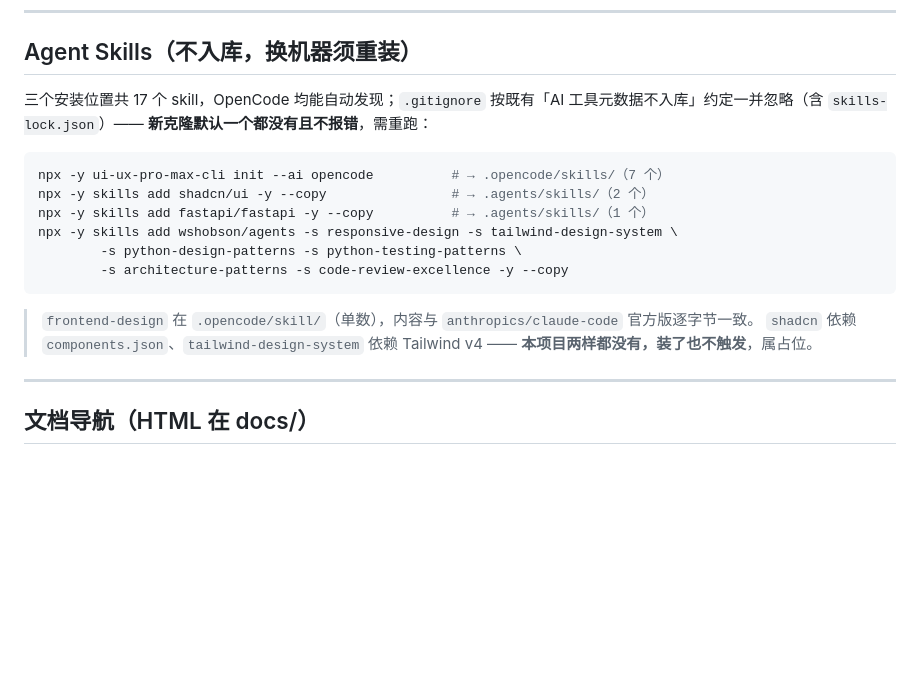
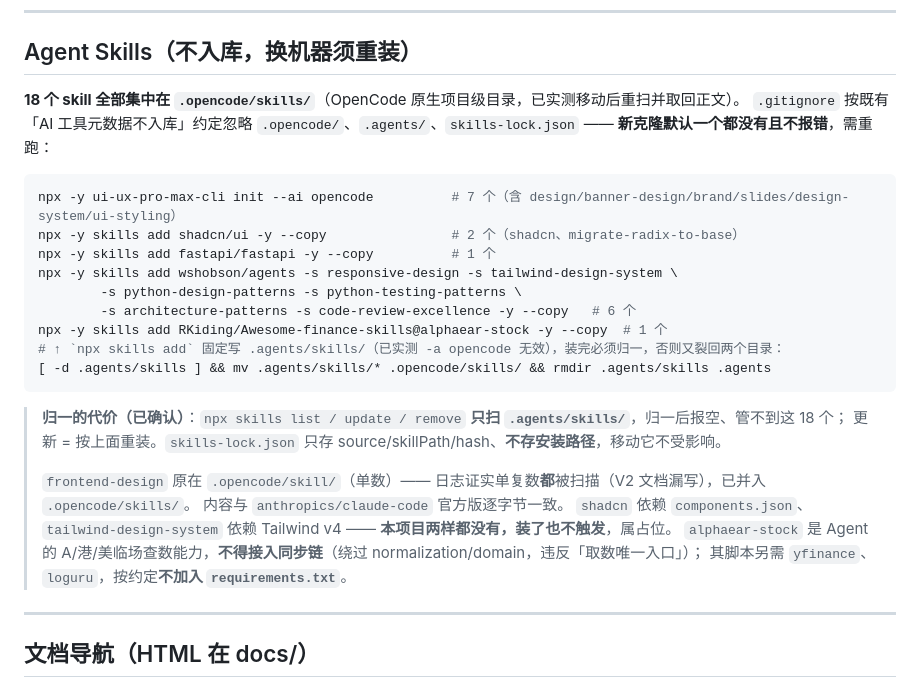
Before and after one commit to xtianwurong/StockLab, a Markdown page: AGENTS.md, the part around the change. Drawn GitHub-style; blank space fills up the shorter version.

Commit message:
docs(agent): Agent Skills 归一至 .opencode/skills/，修正重装说明
三个安装路径（.opencode/skill 单数、.opencode/skills、.agents/skills）
合并为 OpenCode 原生的 .opencode/skills/，18 个 skill 集中一处。

实测结论一并记录，避免下次重看源码：
- `npx skills add` 固定写 .agents/skills/，-a opencode 无效 → 装完须归一
- `npx skills list/update/remove` 只扫 .agents/skills/，归一后报空
- skills-lock.json 不存安装路径，移动不受影响
- 单数 .opencode/skill/ 与复数均被扫描，V2 文档漏写

原段落称「三个位置共 17 个」且重装命令指向已删除路径，属事实错误。

````diff
--- a/AGENTS.md
+++ b/AGENTS.md
@@ -175,20 +175,30 @@ data/stocklab.duckdb  本地数据仓库（git 忽略 .wal）
 
 ## Agent Skills（**不入库**，换机器须重装）
 
-三个安装位置共 17 个 skill，OpenCode 均能自动发现；`.gitignore` 按既有「AI 工具元数据不入库」约定一并忽略（含 `skills-lock.json`）——
+**18 个 skill 全部集中在 `.opencode/skills/`**（OpenCode 原生项目级目录，已实测移动后重扫并取回正文）。
+`.gitignore` 按既有「AI 工具元数据不入库」约定忽略 `.opencode/`、`.agents/`、`skills-lock.json` ——
 **新克隆默认一个都没有且不报错**，需重跑：
 
 ```bash
-npx -y ui-ux-pro-max-cli init --ai opencode          # → .opencode/skills/（7 个）
-npx -y skills add shadcn/ui -y --copy                # → .agents/skills/（2 个）
-npx -y skills add fastapi/fastapi -y --copy          # → .agents/skills/（1 个）
+npx -y ui-ux-pro-max-cli init --ai opencode          # 7 个（含 design/banner-design/brand/slides/design-system/ui-styling）
+npx -y skills add shadcn/ui -y --copy                # 2 个（shadcn、migrate-radix-to-base）
+npx -y skills add fastapi/fastapi -y --copy          # 1 个
 npx -y skills add wshobson/agents -s responsive-design -s tailwind-design-system \
         -s python-design-patterns -s python-testing-patterns \
-        -s architecture-patterns -s code-review-excellence -y --copy
+        -s architecture-patterns -s code-review-excellence -y --copy   # 6 个
+npx -y skills add RKiding/Awesome-finance-skills@alphaear-stock -y --copy  # 1 个
+# ↑ `npx skills add` 固定写 .agents/skills/（已实测 -a opencode 无效），装完必须归一，否则又裂回两个目录：
+[ -d .agents/skills ] && mv .agents/skills/* .opencode/skills/ && rmdir .agents/skills .agents
 ```
 
-> `frontend-design` 在 `.opencode/skill/`（单数），内容与 `anthropics/claude-code` 官方版逐字节一致。
+> **归一的代价（已确认）**：`npx skills list / update / remove` **只扫 `.agents/skills/`**，归一后报空、管不到这 18 个；
+> 更新 = 按上面重装。`skills-lock.json` 只存 source/skillPath/hash、**不存安装路径**，移动它不受影响。
+>
+> `frontend-design` 原在 `.opencode/skill/`（单数）—— 日志证实单复数**都**被扫描（V2 文档漏写），已并入 `.opencode/skills/`。
+> 内容与 `anthropics/claude-code` 官方版逐字节一致。
 > `shadcn` 依赖 `components.json`、`tailwind-design-system` 依赖 Tailwind v4 —— **本项目两样都没有，装了也不触发**，属占位。
+> `alphaear-stock` 是 Agent 的 A/港/美临场查数能力，**不得接入同步链**（绕过 normalization/domain，违反「取数唯一入口」）；
+> 其脚本另需 `yfinance`、`loguru`，按约定**不加入 `requirements.txt`**。
 
 ---
 
````
